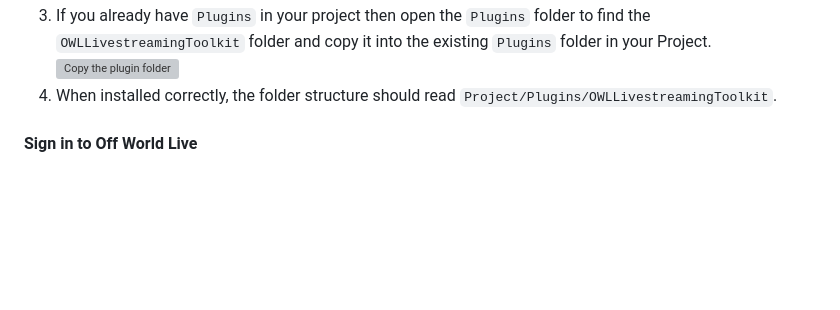
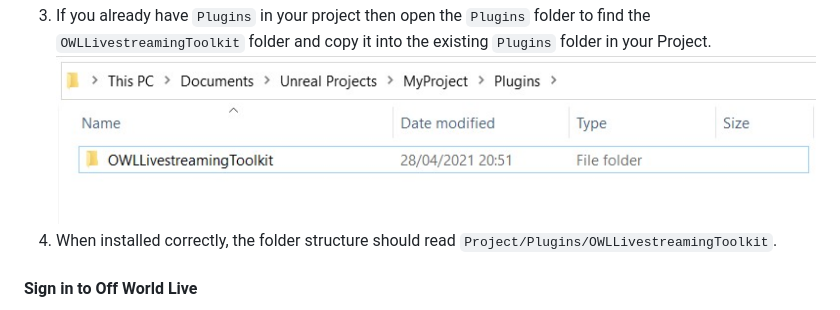
Before and after one commit to Off-World-Live-Collaborative/docs.offworld.live, a Markdown page: livestreaming-toolkit/README.md, the part around the change. GitHub-like rendering; pictures changed too: livestreaming-toolkit/images/fileplugin.jpg (added); blank space fills up the shorter version; grey boxes are pictures that could not be loaded.

Commit message:
picture

```diff
--- a/livestreaming-toolkit/README.md
+++ b/livestreaming-toolkit/README.md
@@ -41,7 +41,7 @@ For support, [please get in touch on our Discord channel.](https://discord.gg/2P
 2. If you do not have any plugins installed in your project then create a new `Plugins` folder in your Project folder and copy the unzipped plugin inside.
 ![Creating the plugin directory](./images/CreatePluginDir.jpg)
 3. If you already have `Plugins` in your project then open the `Plugins` folder to find the `OWLLivestreamingToolkit` folder and copy it into the existing `Plugins` folder in your Project.
-![Copy the plugin folder](./images/CopyPluginFolder.jpg)
+![Copy the plugin folder](./images/fileplugin.jpg)
 4. When installed correctly, the folder structure should read `Project/Plugins/OWLLivestreamingToolkit`.
 
 #### Sign in to Off World Live
```
